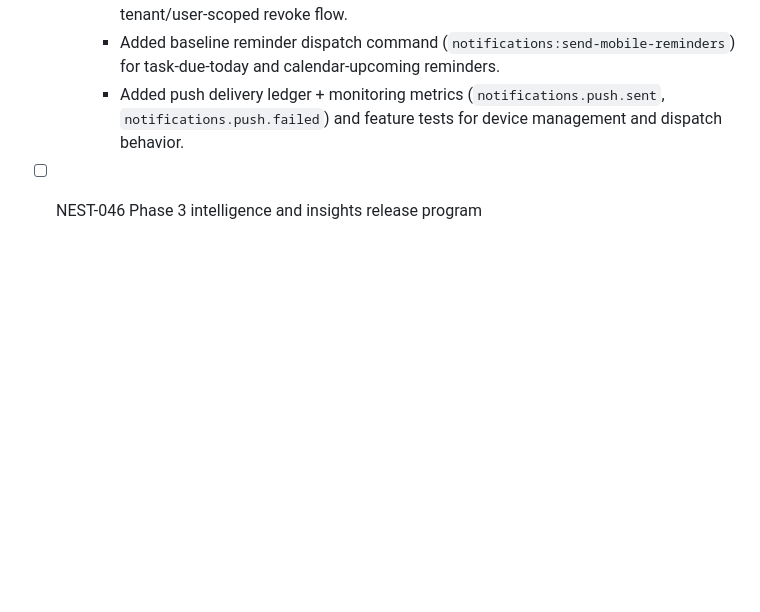
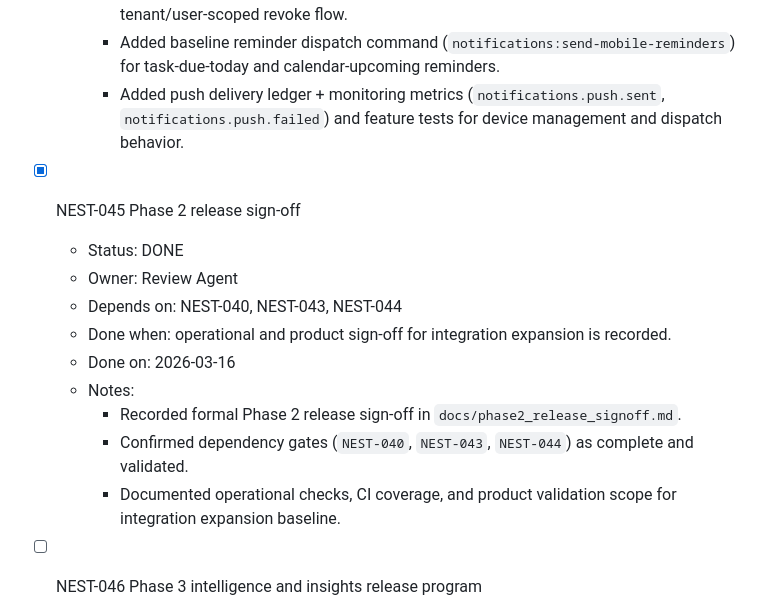
Before and after one commit to Wroblewski-Patryk/Nest, a Markdown page: .codex/context/TASK_BOARD.md, the part around the change. Rendered like a GitHub page; blank space fills up the shorter version.

Commit message:
docs(release): complete NEST-045 phase2 sign-off

```diff
--- a/.codex/context/TASK_BOARD.md
+++ b/.codex/context/TASK_BOARD.md
@@ -433,6 +433,21 @@ Last updated: 2026-03-16
       (`notifications.push.sent`, `notifications.push.failed`) and feature
       tests for device management and dispatch behavior.
 
+- [x] NEST-045 Phase 2 release sign-off
+  - Status: DONE
+  - Owner: Review Agent
+  - Depends on: NEST-040, NEST-043, NEST-044
+  - Done when: operational and product sign-off for integration expansion is
+    recorded.
+  - Done on: 2026-03-16
+  - Notes:
+    - Recorded formal Phase 2 release sign-off in
+      `docs/phase2_release_signoff.md`.
+    - Confirmed dependency gates (`NEST-040`, `NEST-043`, `NEST-044`) as
+      complete and validated.
+    - Documented operational checks, CI coverage, and product validation scope
+      for integration expansion baseline.
+
 - [ ] NEST-046 Phase 3 intelligence and insights release program
   - Status: BACKLOG
   - Owner: Planning Agent
```
Also changed, not shown: .codex/context/PROJECT_STATE.md (+4 -2 lines), docs/phase2_release_signoff.md (added, +63 -0 lines).
